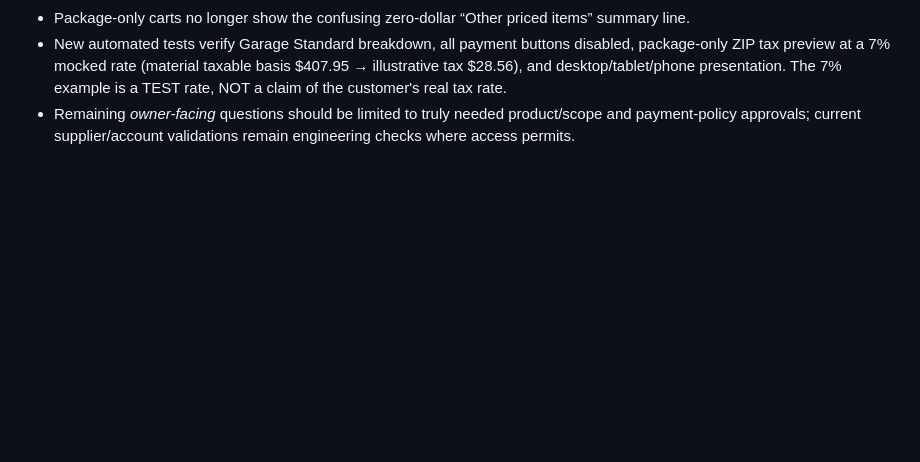
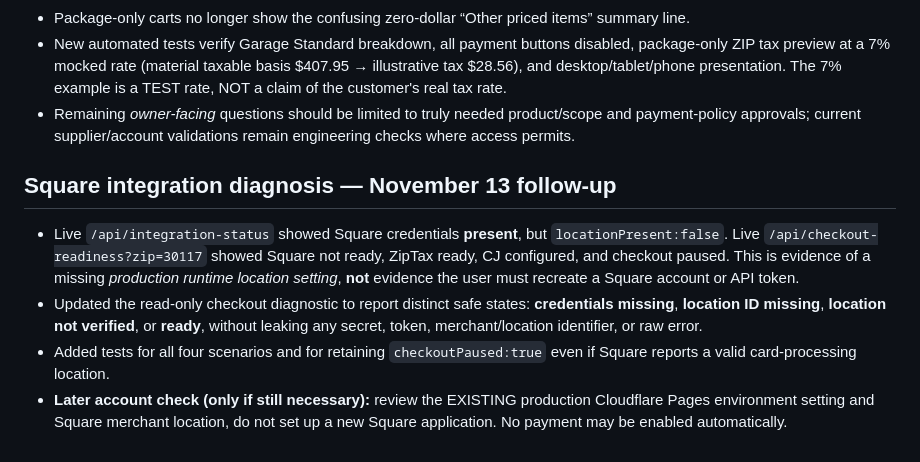
Before and after one commit to nikkikitchen/niksremodeling-website, a Markdown page: docs/NEEDS-CONFIRMATION-LOG.md, the part around the change. Drawn GitHub-style; blank space fills up the shorter version.

Commit message:
Document exact Square runtime setting diagnosis and safe status tests

```diff
--- a/docs/NEEDS-CONFIRMATION-LOG.md
+++ b/docs/NEEDS-CONFIRMATION-LOG.md
@@ -68,3 +68,9 @@ A row is not finished until the result is verified and the resolution/date is re
 - Package-only carts no longer show the confusing zero-dollar “Other priced items” summary line.
 - New automated tests verify Garage Standard breakdown, all payment buttons disabled, package-only ZIP tax preview at a 7% mocked rate (material taxable basis $407.95 → illustrative tax $28.56), and desktop/tablet/phone presentation. The 7% example is a TEST rate, NOT a claim of the customer's real tax rate.
 - Remaining *owner-facing* questions should be limited to truly needed product/scope and payment-policy approvals; current supplier/account validations remain engineering checks where access permits.
+
+## Square integration diagnosis — November 13 follow-up
+- Live `/api/integration-status` showed Square credentials **present**, but `locationPresent:false`. Live `/api/checkout-readiness?zip=30117` showed Square not ready, ZipTax ready, CJ configured, and checkout paused. This is evidence of a missing *production runtime location setting*, **not** evidence the user must recreate a Square account or API token.
+- Updated the read-only checkout diagnostic to report distinct safe states: **credentials missing**, **location ID missing**, **location not verified**, or **ready**, without leaking any secret, token, merchant/location identifier, or raw error.
+- Added tests for all four scenarios and for retaining `checkoutPaused:true` even if Square reports a valid card-processing location.
+- **Later account check (only if still necessary):** review the EXISTING production Cloudflare Pages environment setting and Square merchant location, do not set up a new Square application. No payment may be enabled automatically.
```
